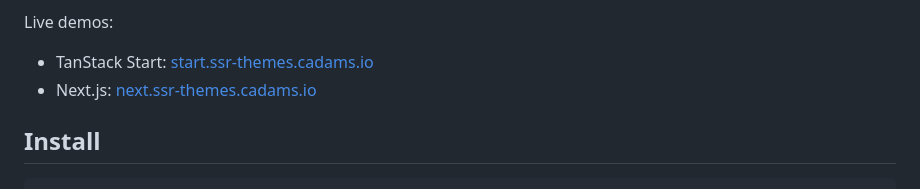
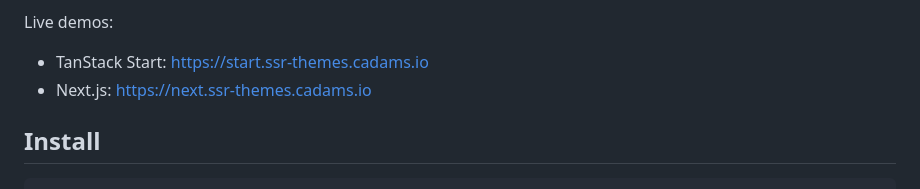
Before and after one commit to 0xcadams/ssr-themes, a Markdown page: ssr-themes/README.md, the part around the change. Rendered like a GitHub page.

Commit message:
docs: make demo URLs explicit in README

```diff
--- a/ssr-themes/README.md
+++ b/ssr-themes/README.md
@@ -12,8 +12,8 @@ Themes for your React app.
 
 Live demos:
 
-- TanStack Start: [start.ssr-themes.cadams.io](https://start.ssr-themes.cadams.io)
-- Next.js: [next.ssr-themes.cadams.io](https://next.ssr-themes.cadams.io)
+- TanStack Start: [https://start.ssr-themes.cadams.io](https://start.ssr-themes.cadams.io)
+- Next.js: [https://next.ssr-themes.cadams.io](https://next.ssr-themes.cadams.io)
 
 ## Install
 
```
